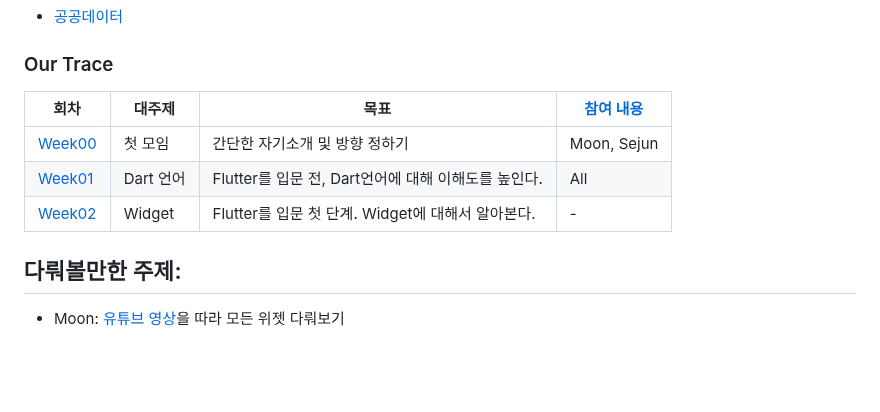
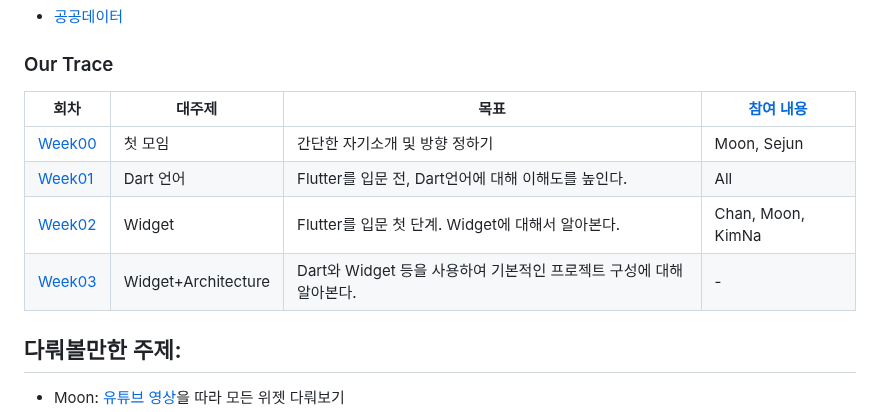
Before and after one commit to Flutter-Study-Collection/flutter-study, a Markdown page: README.md, the part around the change. Rendered like a GitHub page; blank space fills up the shorter version.

```diff
--- a/README.md
+++ b/README.md
@@ -88,11 +88,12 @@
 
 ### Our Trace
 
-|        회차       |     대주제     |                        목표                          |[참여 내용](/attendance.md)   |
-|------------------|---------------|----------------------------------------------------|----------------------------|
-|[Week00](week00/)|첫 모임          |간단한 자기소개 및 방향 정하기                              | Moon, Sejun                |
-|[Week01](/week01/)|Dart 언어       |Flutter를 입문 전, Dart언어에 대해 이해도를 높인다.          | All                        |
-|[Week02](/week02/)|Widget         |Flutter를 입문 첫 단계. Widget에 대해서 알아본다.           | -                          |
+|        회차       |         대주제        |                        목표                           |[참여 내용](/attendance.md)   |
+|------------------|---------------------|------------------------------------------------------|----------------------------|
+|[Week00](/week00/)|첫 모임                |간단한 자기소개 및 방향 정하기                               | Moon, Sejun                |
+|[Week01](/week01/)|Dart 언어             |Flutter를 입문 전, Dart언어에 대해 이해도를 높인다.            | All                        |
+|[Week02](/week02/)|Widget               |Flutter를 입문 첫 단계. Widget에 대해서 알아본다.             | Chan, Moon, KimNa          |
+|[Week03](/week03/)|Widget+Architecture  |Dart와 Widget 등을 사용하여 기본적인 프로젝트 구성에 대해 알아본다. | -                          |
 
 ## 다뤄볼만한 주제:
 
```
